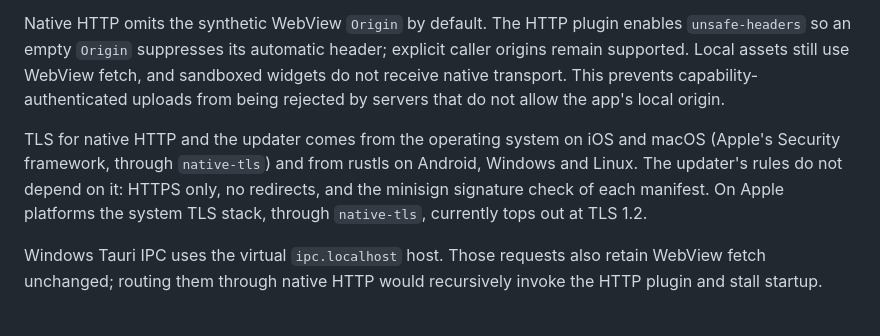
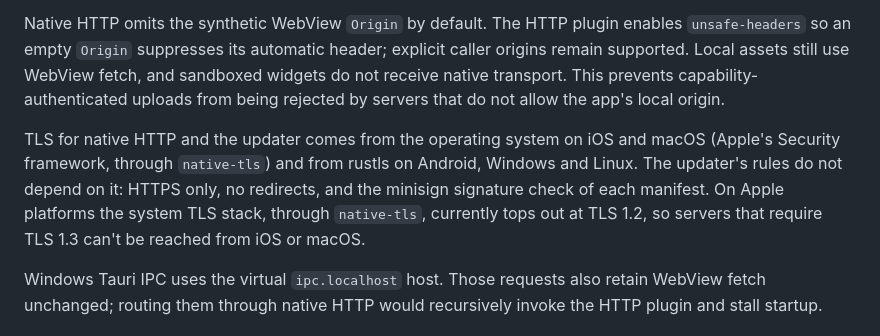
Before and after one commit to kineto-app/kinetik, a Markdown page: docs/native.md, the part around the change. Rendered like a GitHub page.

Commit message:
Say that TLS 1.3-only servers can't be reached from iOS or macOS

```diff
--- a/docs/native.md
+++ b/docs/native.md
@@ -8,7 +8,7 @@ Android uses a main-frame-only WebMessageListener for native IPC. The invoke key
 
 Native HTTP omits the synthetic WebView `Origin` by default. The HTTP plugin enables `unsafe-headers` so an empty `Origin` suppresses its automatic header; explicit caller origins remain supported. Local assets still use WebView fetch, and sandboxed widgets do not receive native transport. This prevents capability-authenticated uploads from being rejected by servers that do not allow the app's local origin.
 
-TLS for native HTTP and the updater comes from the operating system on iOS and macOS (Apple's Security framework, through `native-tls`) and from rustls on Android, Windows and Linux. The updater's rules do not depend on it: HTTPS only, no redirects, and the minisign signature check of each manifest. On Apple platforms the system TLS stack, through `native-tls`, currently tops out at TLS 1.2.
+TLS for native HTTP and the updater comes from the operating system on iOS and macOS (Apple's Security framework, through `native-tls`) and from rustls on Android, Windows and Linux. The updater's rules do not depend on it: HTTPS only, no redirects, and the minisign signature check of each manifest. On Apple platforms the system TLS stack, through `native-tls`, currently tops out at TLS 1.2, so servers that require TLS 1.3 can't be reached from iOS or macOS.
 
 Windows Tauri IPC uses the virtual `ipc.localhost` host. Those requests also retain WebView fetch unchanged; routing them through native HTTP would recursively invoke the HTTP plugin and stall startup.
 
```
